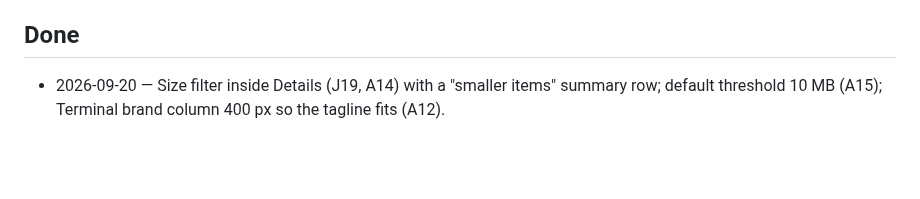
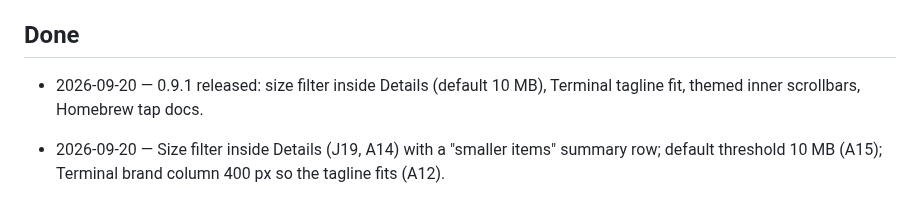
Before and after one commit to anton-g-kulikov/backspacer, a Markdown page: _meta/project-task-list.md, the part around the change. Rendered like a GitHub page; blank space fills up the shorter version.

Commit message:
Release 0.9.1
Co-Authored-By: Claude Opus 5 <noreply@anthropic.com>

```diff
--- a/_meta/project-task-list.md
+++ b/_meta/project-task-list.md
@@ -32,6 +32,7 @@ From the 0.1.0 README:
 
 ## Done
 
+- 2026-09-20 — 0.9.1 released: size filter inside Details (default 10 MB), Terminal tagline fit, themed inner scrollbars, Homebrew tap docs.
 - 2026-09-20 — Size filter inside Details (J19, A14) with a "smaller items" summary row; default threshold 10 MB (A15); Terminal brand column 400 px so the tagline fits (A12).
 - 2026-09-20 — Homebrew cask: tap anton-g-kulikov/homebrew-tap with Casks/backspacer.rb (0.9.0), audit CI, self-bump workflow (schedule + dispatch, SHA-256 cross-checked with the release notes). Verified: style, strict online audit, real install into a scratch appdir from the public tap.
 - 2026-09-20 — 0.9.0 released: first release through the tag-triggered workflow (icon in the header, update check, scan verbs in the button, centred controls).
```
Also changed, not shown: CHANGELOG.md (+1 -1 lines).
